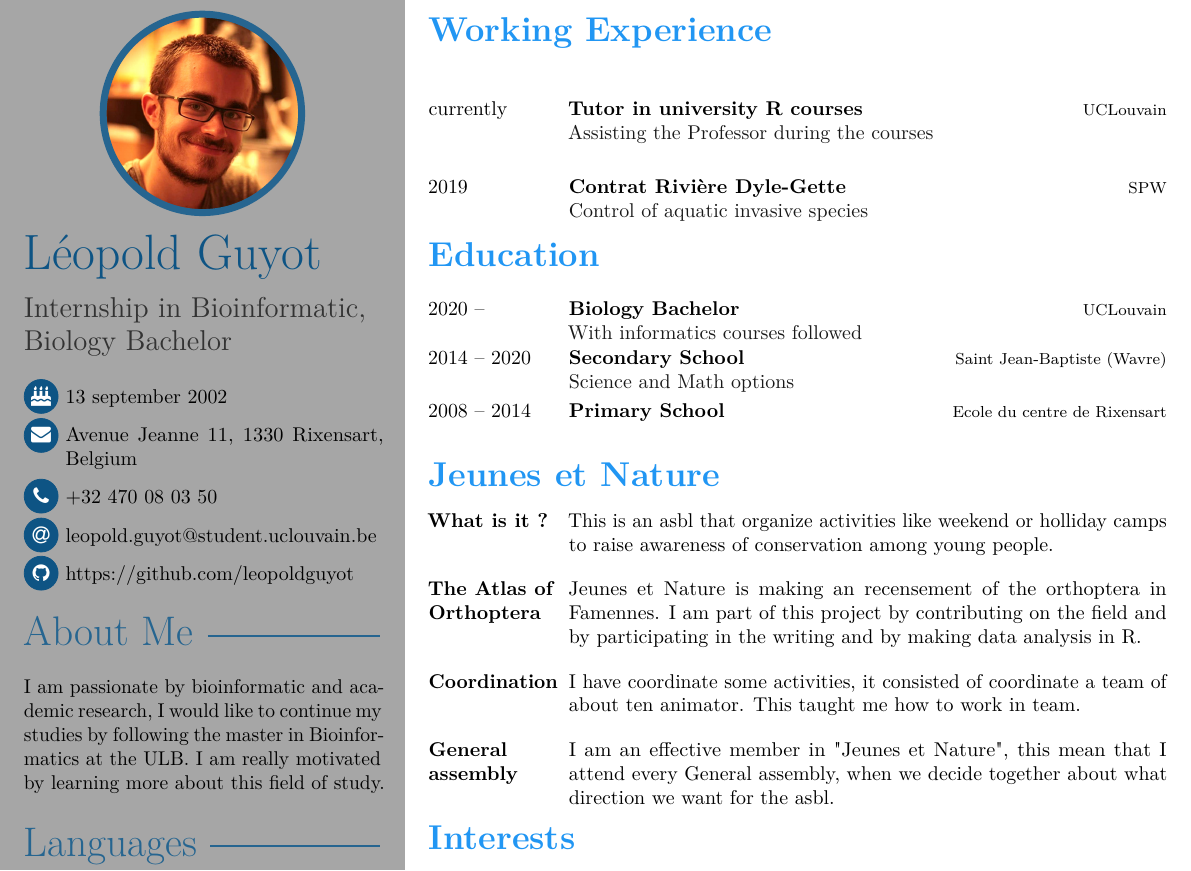
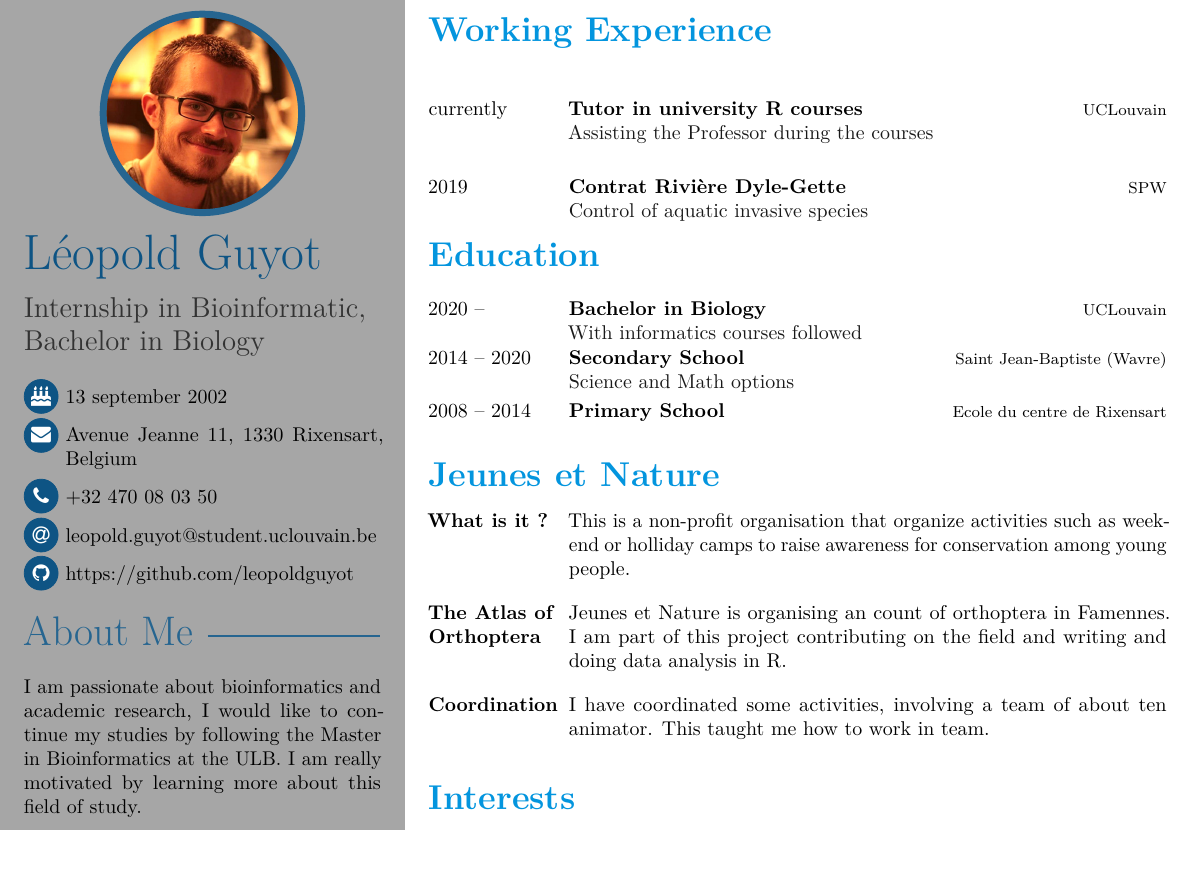
Before and after one commit to leopoldguyot/Curriculum-Vitae, a LaTeX CV (cv_leopold_guyot.tex): part of the page, cut so that both start at the same text. Compiled offline with pdfLaTeX.

Commit message:
Corrections

```diff
--- a/cv_leopold_guyot.tex
+++ b/cv_leopold_guyot.tex
@@ -7,7 +7,7 @@
 	% showframes,
 	% vline=2.2em,
 	%maincolor=cvgreen,
-	sidecolor=gray!50,
+	sidecolor=gray!50,53mm
 	sectioncolor=materialblue,
 	subsectioncolor=materialindigo,
 	% itemtextcolor=black!80,
@@ -77,7 +77,7 @@
 % your name
 \cvname{Léopold Guyot}
 % job title/career
-\cvjobtitle{Internship in Bioinformatic,\\[0.2em] Biology Bachelor}
+\cvjobtitle{Internship in Bioinformatic,\\[0.2em] Bachelor in Biology}
 
 
 %% optional information
@@ -113,7 +113,7 @@
 	\profilesection{About Me}
 
 	\aboutme{
-		I am passionate by bioinformatic and academic research, I would like to continue my studies by following the master in Bioinformatics at the ULB. I am really motivated by learning more about this field of study.
+		I am passionate about bioinformatics and academic research, I would like to continue my studies by following the Master in Bioinformatics at the ULB. I am really motivated by learning more about this field of study.
 	}
 
 
@@ -163,7 +163,7 @@
 \cvsection{Education}
 
 \begin{cvtable}[1.5]
-    \cvitem{2020 --}{Biology Bachelor}{UCLouvain}
+    \cvitem{2020 --}{Bachelor in Biology}{UCLouvain}
         {With informatics courses followed}
 	\cvitem{2014 -- 2020}{Secondary School}{Saint Jean-Baptiste (Wavre)}
 		{Science and Math options}
@@ -173,13 +173,13 @@
 
 \cvsection{Jeunes et Nature}
 \begin{cvtable}
-	\cvitemshort{\textbf{What is it ?}}{This is an asbl that organize activities like weekend or holliday camps to raise awareness of conservation among young people.}
+	\cvitemshort{\textbf{What is it ?}}{This is a non-profit organisation that organize activities such as weekend or holliday camps to raise awareness for conservation among young people.}
 	\\
-	\cvitemshort{\textbf{The Atlas of Orthoptera}}{ Jeunes et Nature is making an recensement of the orthoptera in Famennes. I am part of this project by contributing on the field and by participating in the writing and by making data analysis in R.}
+	\cvitemshort{\textbf{The Atlas of Orthoptera}}{ Jeunes et Nature is organising an count of orthoptera in Famennes. I am part of this project contributing on the field and writing and doing data analysis in R.}
 	\\
-	\cvitemshort{\textbf{Coordination}}{I have coordinate some activities, it consisted of coordinate a team of about ten animator. This taught me how to work in team. }
+	\cvitemshort{\textbf{Coordination}}{I have coordinated some activities, involving a team of about ten animator. This taught me how to work in team. }
 	\\
-	\cvitemshort{\textbf{General assembly}}{I am an effective member in "Jeunes et Nature", this mean that I attend every General assembly, when we decide together about what direction we want for the asbl. }
+%	\cvitemshort{\textbf{General assembly}}{I am an effective member of "Jeunes et Nature", this means that I attend every General assembly, where we decide together about what direction we want for the NPO. }
 \end{cvtable}
 
 
```
Also changed, not shown: cv_leopold_guyot.pdf.
